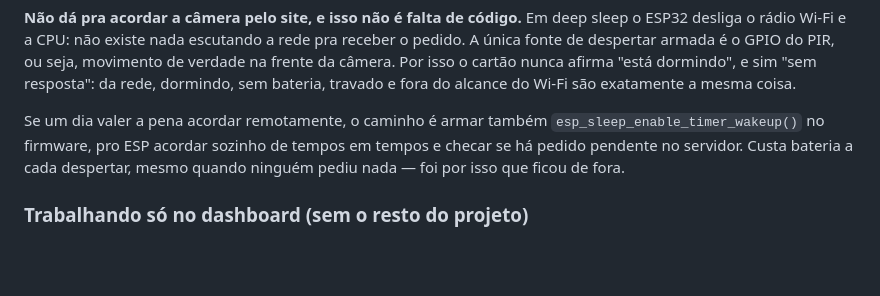
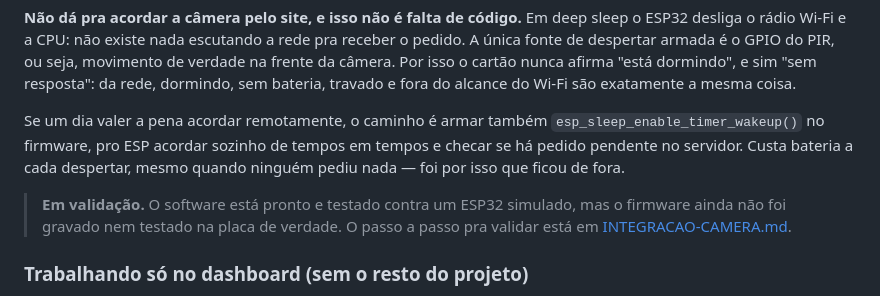
Before and after one commit to RafaelRef/classificador_passaros, a Markdown page: README.md, the part around the change. Drawn GitHub-style; blank space fills up the shorter version.

```diff
--- a/README.md
+++ b/README.md
@@ -209,6 +209,10 @@ Se um dia valer a pena acordar remotamente, o caminho é armar também
 em tempos e checar se há pedido pendente no servidor. Custa bateria a cada
 despertar, mesmo quando ninguém pediu nada — foi por isso que ficou de fora.
 
+> **Em validação.** O software está pronto e testado contra um ESP32 simulado,
+> mas o firmware ainda não foi gravado nem testado na placa de verdade. O passo
+> a passo pra validar está em [INTEGRACAO-CAMERA.md](INTEGRACAO-CAMERA.md).
+
 ### Trabalhando só no dashboard (sem o resto do projeto)
 
 `data/sightings.db` e `data/captures/` são ignorados pelo Git de propósito
```
Also changed, not shown: INTEGRACAO-CAMERA.md (added, +225 -0 lines).
